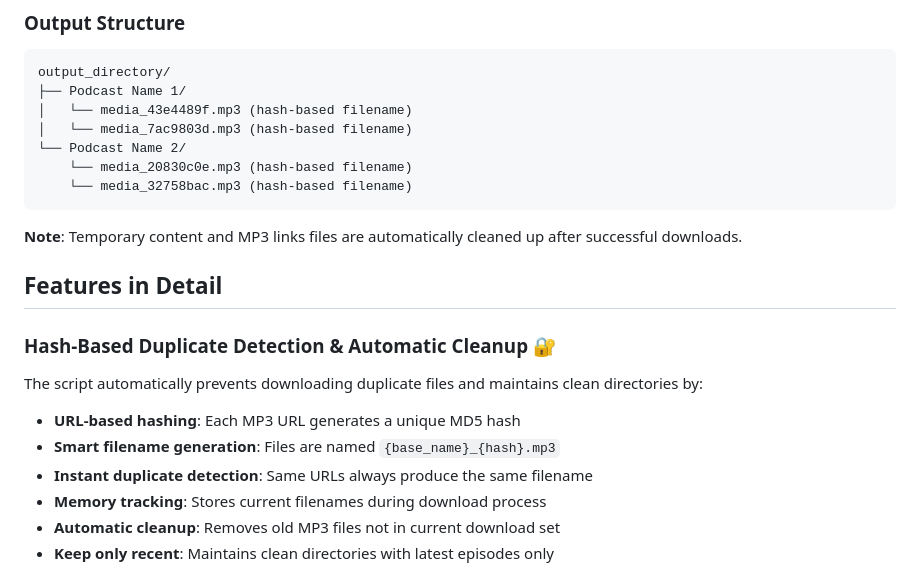
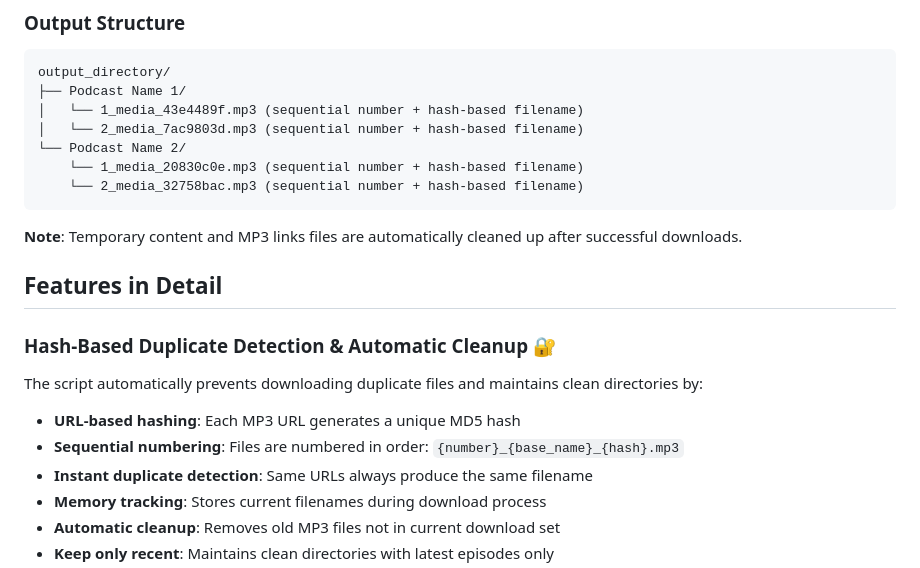
Before and after one commit to tf4482/acst-dl, a Markdown page: README.md, the part around the change. Drawn GitHub-style.

Commit message:
chore: :memo: Update README to reflect sequential numbering in MP3 filename generation

````diff
--- a/README.md
+++ b/README.md
@@ -112,11 +112,11 @@ The script will:
 ```
 output_directory/
 ├── Podcast Name 1/
-│   └── media_43e4489f.mp3 (hash-based filename)
-│   └── media_7ac9803d.mp3 (hash-based filename)
+│   └── 1_media_43e4489f.mp3 (sequential number + hash-based filename)
+│   └── 2_media_7ac9803d.mp3 (sequential number + hash-based filename)
 └── Podcast Name 2/
-    └── media_20830c0e.mp3 (hash-based filename)
-    └── media_32758bac.mp3 (hash-based filename)
+    └── 1_media_20830c0e.mp3 (sequential number + hash-based filename)
+    └── 2_media_32758bac.mp3 (sequential number + hash-based filename)
 ```
 
 **Note**: Temporary content and MP3 links files are automatically cleaned up after successful downloads.
@@ -127,7 +127,7 @@ output_directory/
 
 The script automatically prevents downloading duplicate files and maintains clean directories by:
 - **URL-based hashing**: Each MP3 URL generates a unique MD5 hash
-- **Smart filename generation**: Files are named `{base_name}_{hash}.mp3`
+- **Sequential numbering**: Files are numbered in order: `{number}_{base_name}_{hash}.mp3`
 - **Instant duplicate detection**: Same URLs always produce the same filename
 - **Memory tracking**: Stores current filenames during download process
 - **Automatic cleanup**: Removes old MP3 files not in current download set
````
